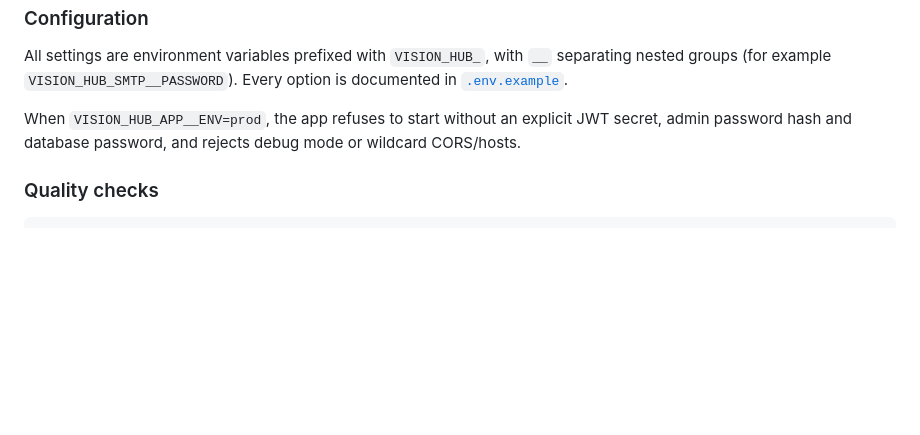
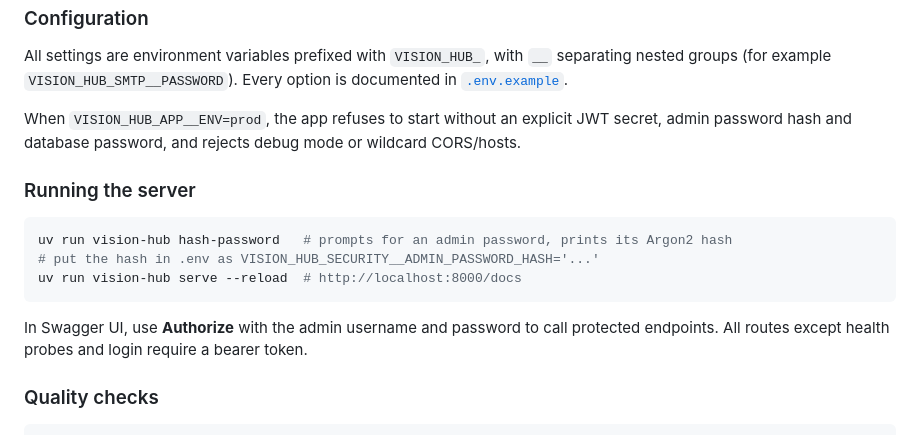
Before and after one commit to AndrewTechTips/Thief-Detection-Notifier, a Markdown page: README.md, the part around the change. Drawn GitHub-style; blank space fills up the shorter version.

````diff
--- a/README.md
+++ b/README.md
@@ -77,6 +77,17 @@ All settings are environment variables prefixed with `VISION_HUB_`, with `__` se
 When `VISION_HUB_APP__ENV=prod`, the app refuses to start without an explicit JWT secret, admin
 password hash and database password, and rejects debug mode or wildcard CORS/hosts.
 
+### Running the server
+
+```bash
+uv run vision-hub hash-password   # prompts for an admin password, prints its Argon2 hash
+# put the hash in .env as VISION_HUB_SECURITY__ADMIN_PASSWORD_HASH='...'
+uv run vision-hub serve --reload  # http://localhost:8000/docs
+```
+
+In Swagger UI, use **Authorize** with the admin username and password to call protected
+endpoints. All routes except health probes and login require a bearer token.
+
 ### Quality checks
 
 ```bash
````
Also changed, not shown: ROADMAP.md (+13 -12 lines), docs/api-conventions.md (+18 -0 lines).
